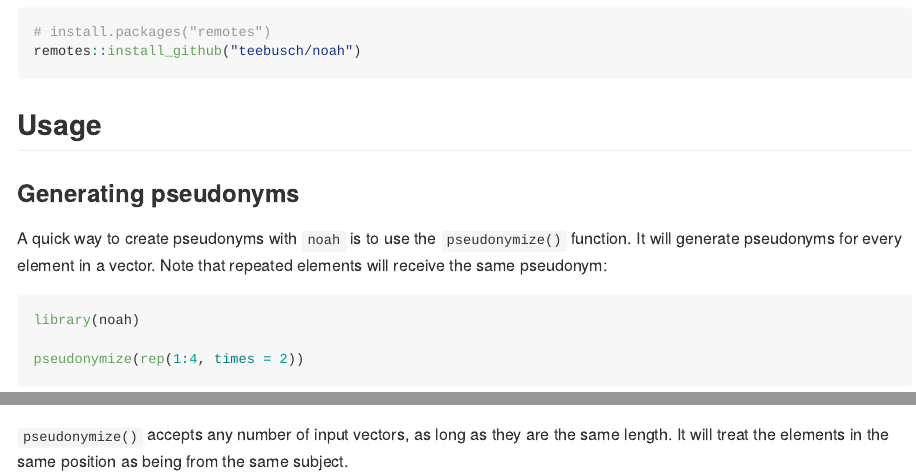
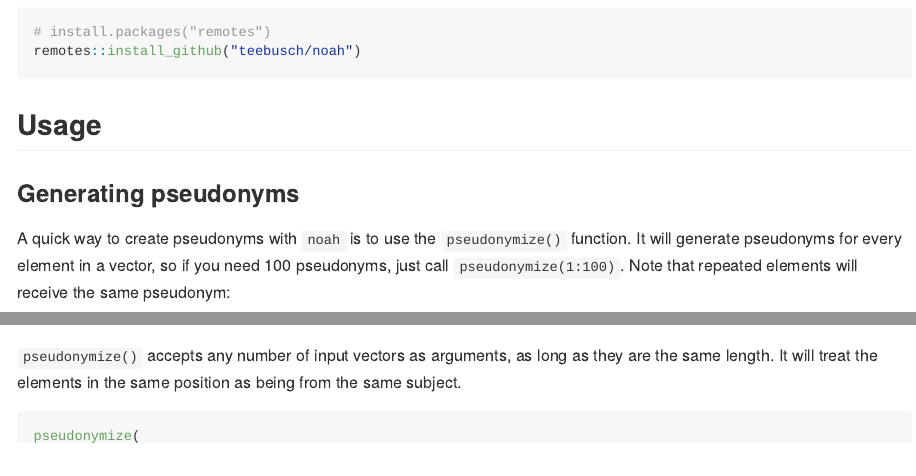
Before and after one commit to Teebusch/noah, an R Markdown document (README.Rmd): the page in a window 1100 px wide, from 280 px down, and a second part further down, joined at a grey line. Rendered offline with R 4.5, knitr and Pandoc, with nearby package versions; some code elsewhere in the file could not run offline; badge pictures from the web are left out.

Commit message:
Update README.Rmd

````diff
--- a/README.Rmd
+++ b/README.Rmd
@@ -44,7 +44,8 @@
 ### Generating pseudonyms
 
 A quick way to create pseudonyms with `noah` is to use the `pseudonymize()`
-function. It will generate pseudonyms for every element in a vector.
+function. It will generate pseudonyms for every element in a vector, so if you
+need 100 pseudonyms, just call `pseudonymize(1:100)`.
 Note that repeated elements will receive the same pseudonym:
 
 ```{r}
@@ -53,9 +54,9 @@
 pseudonymize(rep(1:4, times = 2))
 ```
 
-`pseudonymize()` accepts any number of input vectors, as long as they are the
-same length. It will treat the elements in the same position as being from the
-same subject.
+`pseudonymize()` accepts any number of input vectors as arguments, as long as
+they are the same length. It will treat the elements in the same position as
+being from the same subject.
 
 ```{r}
 pseudonymize(
````
